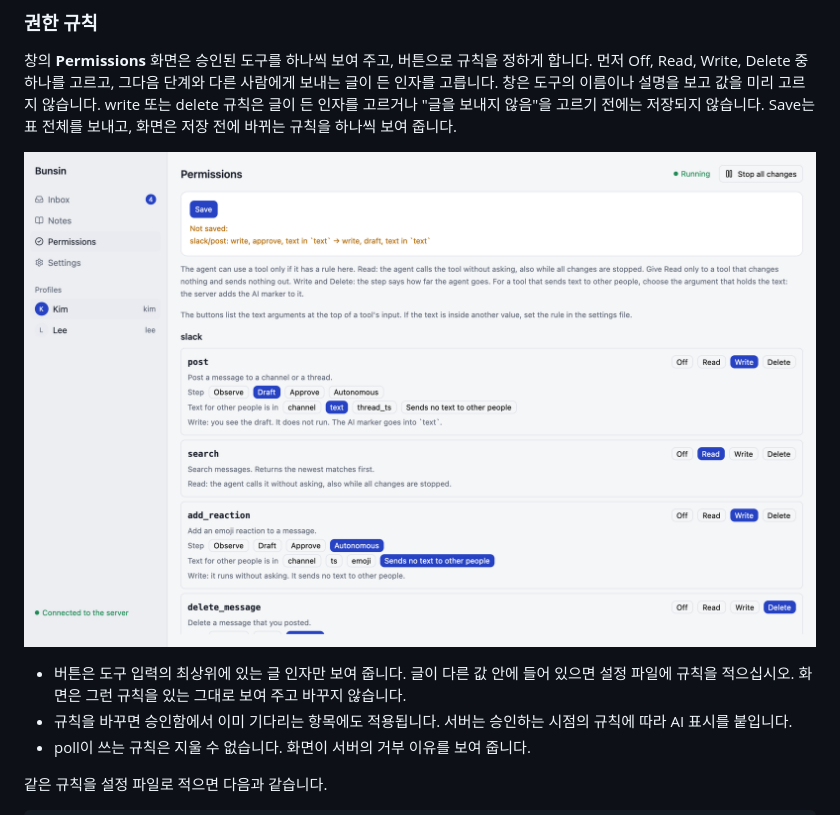
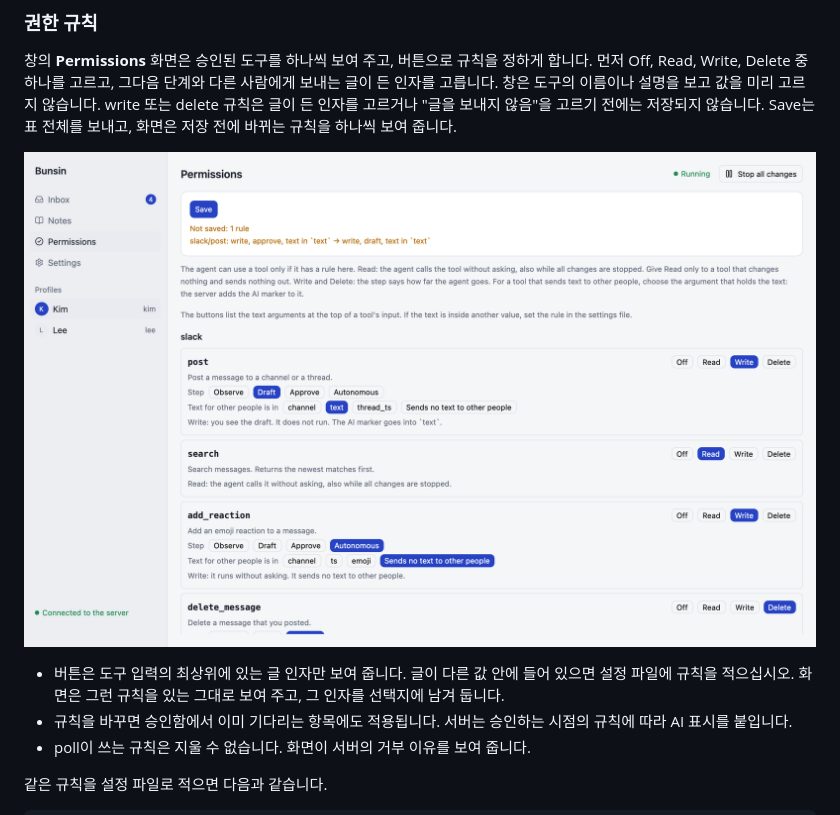
Before and after one commit to ykhfree/bunsin, a Markdown page: README.ko.md, the part around the change. Rendered like a GitHub page; pictures changed too: docs/screens/permissions-light.png.

```diff
--- a/README.ko.md
+++ b/README.ko.md
@@ -274,7 +274,7 @@ Save는 표 전체를 보내고, 화면은 저장 전에 바뀌는 규칙을 하
 ![창의 Permissions 화면](docs/screens/permissions-light.png)
 
 - 버튼은 도구 입력의 최상위에 있는 글 인자만 보여 줍니다. 글이 다른 값 안에 들어 있으면 설정 파일에 규칙을 적으십시오.
-  화면은 그런 규칙을 있는 그대로 보여 주고 바꾸지 않습니다.
+  화면은 그런 규칙을 있는 그대로 보여 주고, 그 인자를 선택지에 남겨 둡니다.
 - 규칙을 바꾸면 승인함에서 이미 기다리는 항목에도 적용됩니다. 서버는 승인하는 시점의 규칙에 따라 AI 표시를 붙입니다.
 - poll이 쓰는 규칙은 지울 수 없습니다. 화면이 서버의 거부 이유를 보여 줍니다.
 
```
Also changed, not shown: README.md (+1 -1 lines), docs/ARCHITECTURE.md (+2 -2 lines), docs/screens/settings-light.png, 3 other files.
